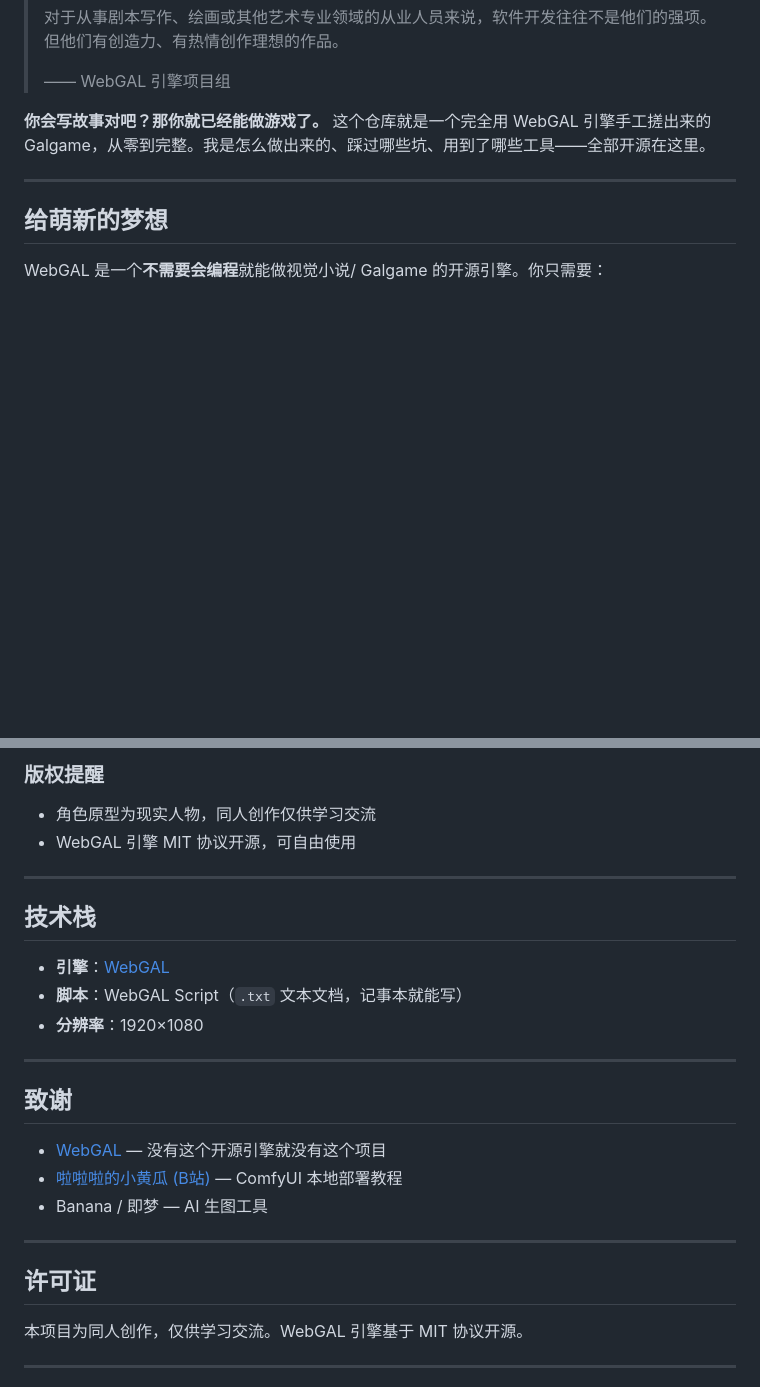
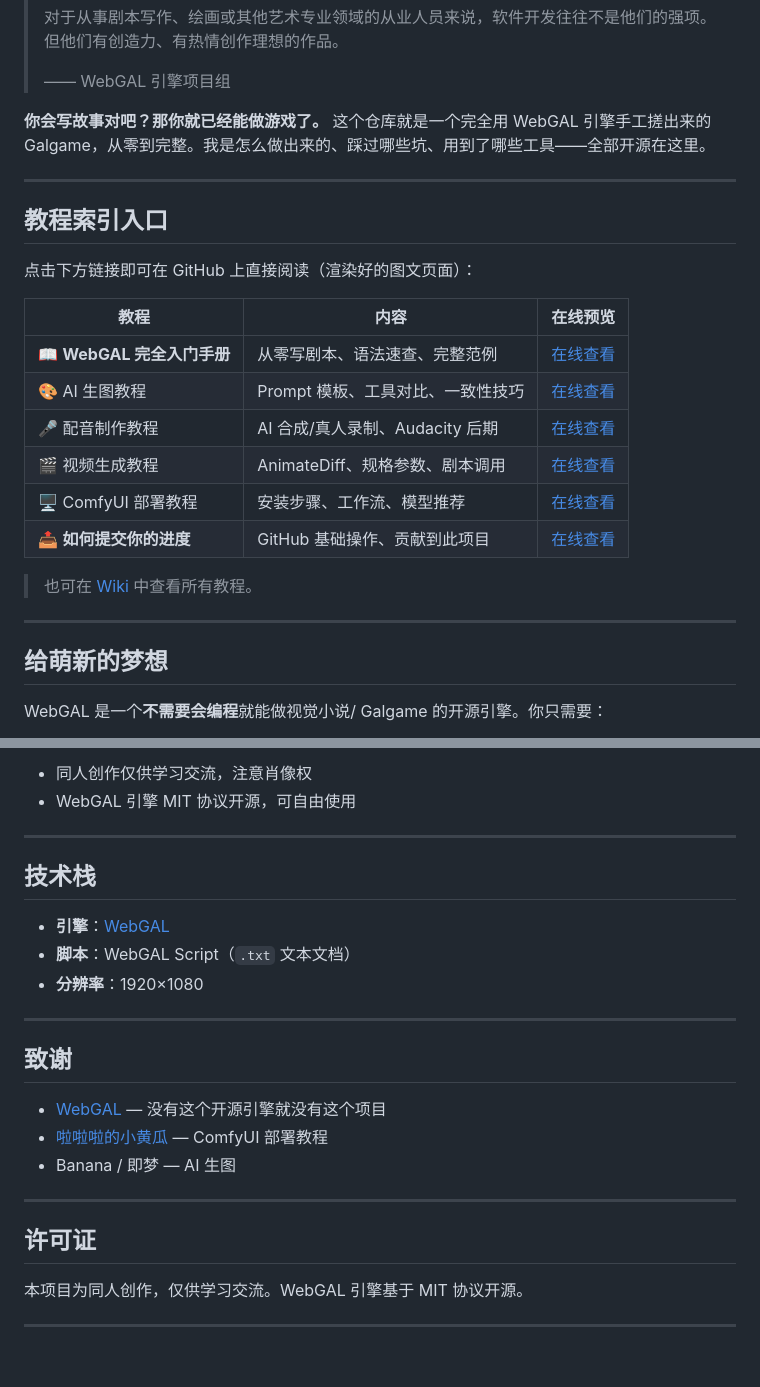
Before and after one commit to superlizi114514/Im-surrounded-by-ChenZe-Media, a Markdown page: README.md, 2 parts joined by grey strips. GitHub-like rendering; blank space fills up the shorter version.

```diff
--- a/README.md
+++ b/README.md
@@ -7,6 +7,23 @@
 > —— WebGAL 引擎项目组
 
 **你会写故事对吧？那你就已经能做游戏了。** 这个仓库就是一个完全用 WebGAL 引擎手工搓出来的 Galgame，从零到完整。我是怎么做出来的、踩过哪些坑、用到了哪些工具——全部开源在这里。
+
+---
+
+## 教程索引入口
+
+点击下方链接即可在 GitHub 上直接阅读（渲染好的图文页面）：
+
+| 教程 | 内容 | 在线预览 |
+|------|------|----------|
+| 📖 **WebGAL 完全入门手册** | 从零写剧本、语法速查、完整范例 | [在线查看](https://github.com/superlizi114514/Im-surrounded-by-ChenZe-Media/blob/main/tutorials/WEBGAL_ENGINE.md) |
+| 🎨 AI 生图教程 | Prompt 模板、工具对比、一致性技巧 | [在线查看](https://github.com/superlizi114514/Im-surrounded-by-ChenZe-Media/blob/main/tutorials/IMAGE_GENERATION.md) |
+| 🎤 配音制作教程 | AI 合成/真人录制、Audacity 后期 | [在线查看](https://github.com/superlizi114514/Im-surrounded-by-ChenZe-Media/blob/main/tutorials/VOICE_DUBBING.md) |
+| 🎬 视频生成教程 | AnimateDiff、规格参数、剧本调用 | [在线查看](https://github.com/superlizi114514/Im-surrounded-by-ChenZe-Media/blob/main/tutorials/VIDEO_GENERATION.md) |
+| 🖥 ComfyUI 部署教程 | 安装步骤、工作流、模型推荐 | [在线查看](https://github.com/superlizi114514/Im-surrounded-by-ChenZe-Media/blob/main/tutorials/COMFYUI_SETUP.md) |
+| 📤 **如何提交你的进度** | GitHub 基础操作、贡献到此项目 | [在线查看](https://github.com/superlizi114514/Im-surrounded-by-ChenZe-Media/blob/main/tutorials/HOW_TO_CONTRIBUTE.md) |
+
+> 也可在 [Wiki](https://github.com/superlizi114514/Im-surrounded-by-ChenZe-Media/wiki) 中查看所有教程。
 
 ---
 
@@ -62,27 +119,24 @@ WebGAL 是一个**不需要会编程**就能做视觉小说/ Galgame 的开源
 
-### 版权提醒
-- 角色原型为现实人物，同人创作仅供学习交流
+- 同人创作仅供学习交流，注意肖像权
 - WebGAL 引擎 MIT 协议开源，可自由使用
 
 ---
 
 ## 技术栈
 - **引擎**：[WebGAL](https://github.com/OpenWebGAL/WebGAL)
-- **脚本**：WebGAL Script（`.txt` 文本文档，记事本就能写）
+- **脚本**：WebGAL Script（`.txt` 文本文档）
 - **分辨率**：1920×1080
 
 ---
 
 ## 致谢
-
 - [WebGAL](https://github.com/OpenWebGAL/WebGAL) — 没有这个开源引擎就没有这个项目
-- [啦啦啦的小黄瓜 (B站)](https://space.bilibili.com/219572544) — ComfyUI 本地部署教程
-- Banana / 即梦 — AI 生图工具
+- [啦啦啦的小黄瓜](https://space.bilibili.com/219572544) — ComfyUI 部署教程
+- Banana / 即梦 — AI 生图
 
 ---
 
 ## 许可证
-
 本项目为同人创作，仅供学习交流。WebGAL 引擎基于 MIT 协议开源。
 
 ---
```
Also changed, not shown: other parts of README.md (+56 -16 lines), tutorials/HOW_TO_CONTRIBUTE.md (added, +156 -0 lines), tutorials/WEBGAL_ENGINE.md (+70 -5 lines).
